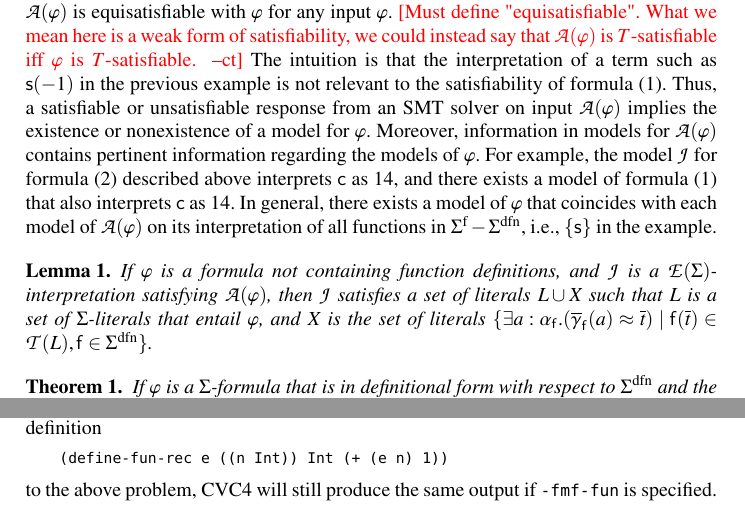
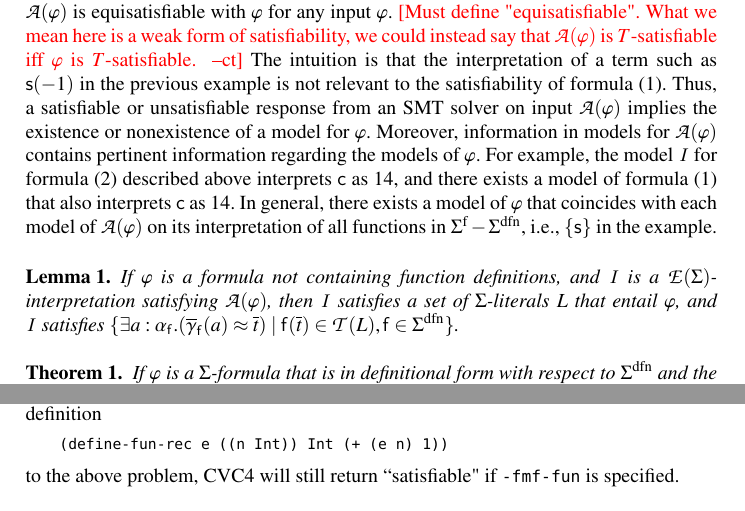
Before and after one commit to ajreynol/FiniteRecFun, a LaTeX thesis (tex/main.tex): two parts of pages 6 and 10 of 13, joined at a grey line, cut so that both start at the same text. Compiled offline with pdfLaTeX.

Commit message:
Minor fixes

```diff
--- a/tex/main.tex
+++ b/tex/main.tex
@@ -127,7 +127,7 @@
 %\newcommand{\functerms}{\mathbf{DFT}}
 \newcommand{\vars}{\mathbf{V}}
 \newcommand{\M}{\mathcalx{M}}
-\newcommand{\I}{\mathcalx{J}} %%% there's no difference, right? --JB
+\newcommand{\I}{\mathcalx{I}} %%% there's no difference, right? --JB  need to simultaneously refer to 2 different interpretations --ajr.
 %% (I find \mathcalx{I} ugly, with its two horizontal bars, hence the J)
 \newcommand{\J}{\mathcalx{J}}
 \def\AIF{\qtab\keyword{if}\ }
@@ -174,7 +174,7 @@
 \newcommand{\fnull}{\emptyset}
 \newcommand{\vecfarg}[1]{\vec{\concret}_{#1}}
 \newcommand{\farg}[1]{\concret_{#1}}
-\newcommand{\fargx}[2]{\concret^{\vthinspace#2}_{#1}}
+\newcommand{\fargx}[2]{\concret_{#1,\vthinspace#2}}
 \newcommand{\fargtype}[1]{\alpha_{#1}}
 
 \newcommand{\Sigmalia}{\Sigma_{\mathcalx{LIA}}}
@@ -754,9 +754,8 @@ functions in $\sfuns{\Sigma} - \sfundefs{\Sigma}$, i.e., $\{
 \begin{lemma}\label{lem:conv}
 If $\varphi$ is a formula not containing function definitions,
 and $\I$ is a $\extendsig{\Sigma}$-interpretation satisfying $\conv( \varphi )$,
-then $\I$ satisfies a set of literals $L \cup X$ such that
-$L$ is a set of $\Sigma$-literals that entail $\varphi$,
-and $X$ is the set of literals
+then $\I$ satisfies a set of $\Sigma$-literals $L$ that entail $\varphi$,
+and $\I$ satisfies
 $\{ \exists a : {\fargtype{\con{f}}}. ( \vecfarg{\con{f}}( a ) \teq \vec t ) \mid \con{f}( \vec t ) \in \terms( L ), \con{f} \in \sfundefs{\Sigma} \}$.
 \end{lemma}
 
@@ -1090,7 +1089,7 @@ an unsatisfiable problem. For example, if we add the inconsistent definition
 \end{verbatim}
 \end{quote}
 %
-to the above problem, \cvc will still produce the same output
+to the above problem, \cvc will still return ``satisfiable"
 if \texttt{--fmf-fun} is specified.
 
 %Usually not interested in showing logical consistency, there
```
Also changed, not shown: tex/main.tex (2 more changed lines).
